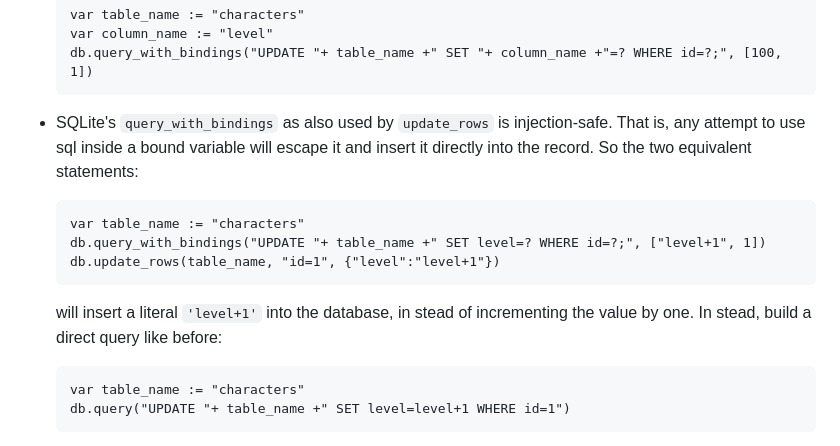
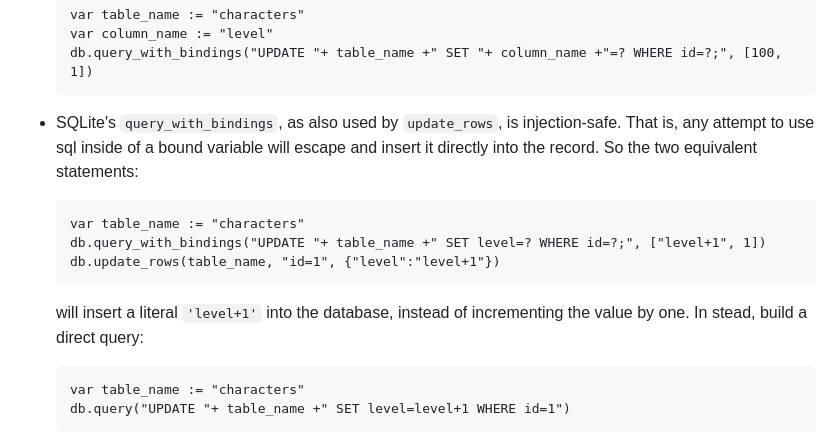
Before and after one commit to 2shady4u/godot-sqlite, a Markdown page: README.md, the part around the change. Drawn GitHub-style.

````diff
--- a/README.md
+++ b/README.md
@@ -266,7 +266,7 @@ There are a couple of things you can do before panicking, namely:
     db.query_with_bindings("UPDATE "+ table_name +" SET "+ column_name +"=? WHERE id=?;", [100, 1])
     ```
 
-- SQLite's `query_with_bindings` as also used by `update_rows` is injection-safe. That is, any attempt to use sql inside a bound variable will escape it and insert it directly into the record. So the two equivalent statements:
+- SQLite's `query_with_bindings`, as also used by `update_rows`, is injection-safe. That is, any attempt to use sql inside of a bound variable will escape and insert it directly into the record. So the two equivalent statements:
 
   ```gdscript
   var table_name := "characters"
@@ -274,7 +274,7 @@ There are a couple of things you can do before panicking, namely:
   db.update_rows(table_name, "id=1", {"level":"level+1"})
   ```
 
-  will insert a literal `'level+1'` into the database, in stead of incrementing the value by one. In stead, build a direct query like before:
+  will insert a literal `'level+1'` into the database, instead of incrementing the value by one. In stead, build a direct query:
 
   ```gdscript
   var table_name := "characters"
````
